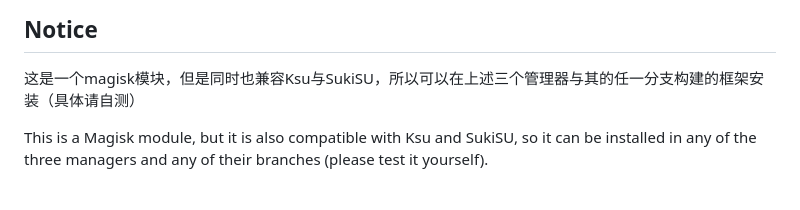
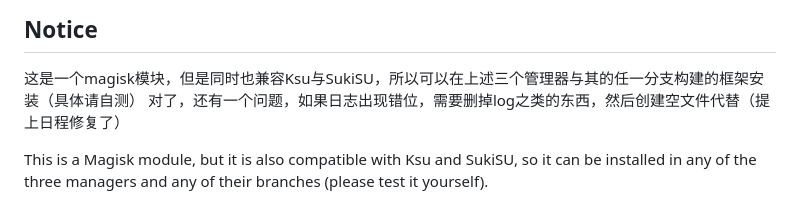
Before and after one commit to jebbranch/fuck_init_oddo.sh, a Markdown page: README.md, the part around the change. Drawn GitHub-style.

Commit message:
Update README with compatibility and log issue notice
Add note about log issues and file replacement.

```diff
--- a/README.md
+++ b/README.md
@@ -4,6 +4,7 @@
 
 ## Notice
 这是一个magisk模块，但是同时也兼容Ksu与SukiSU，所以可以在上述三个管理器与其的任一分支构建的框架安装（具体请自测）
+对了，还有一个问题，如果日志出现错位，需要删掉log之类的东西，然后创建空文件代替（提上日程修复了）
 
 This is a Magisk module, but it is also compatible with Ksu and SukiSU, so it can be installed in any of the three managers and any of their branches (please test it yourself).
 
```
